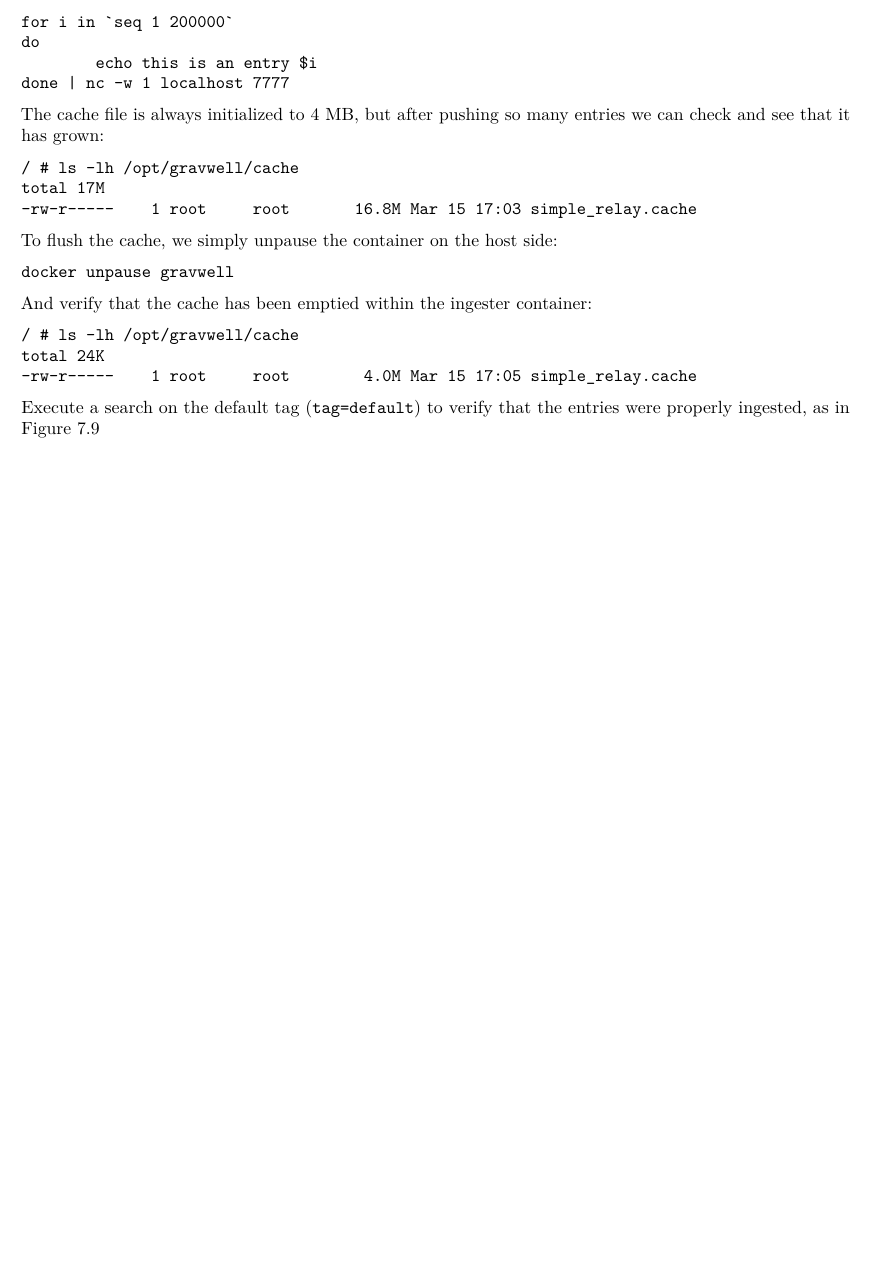
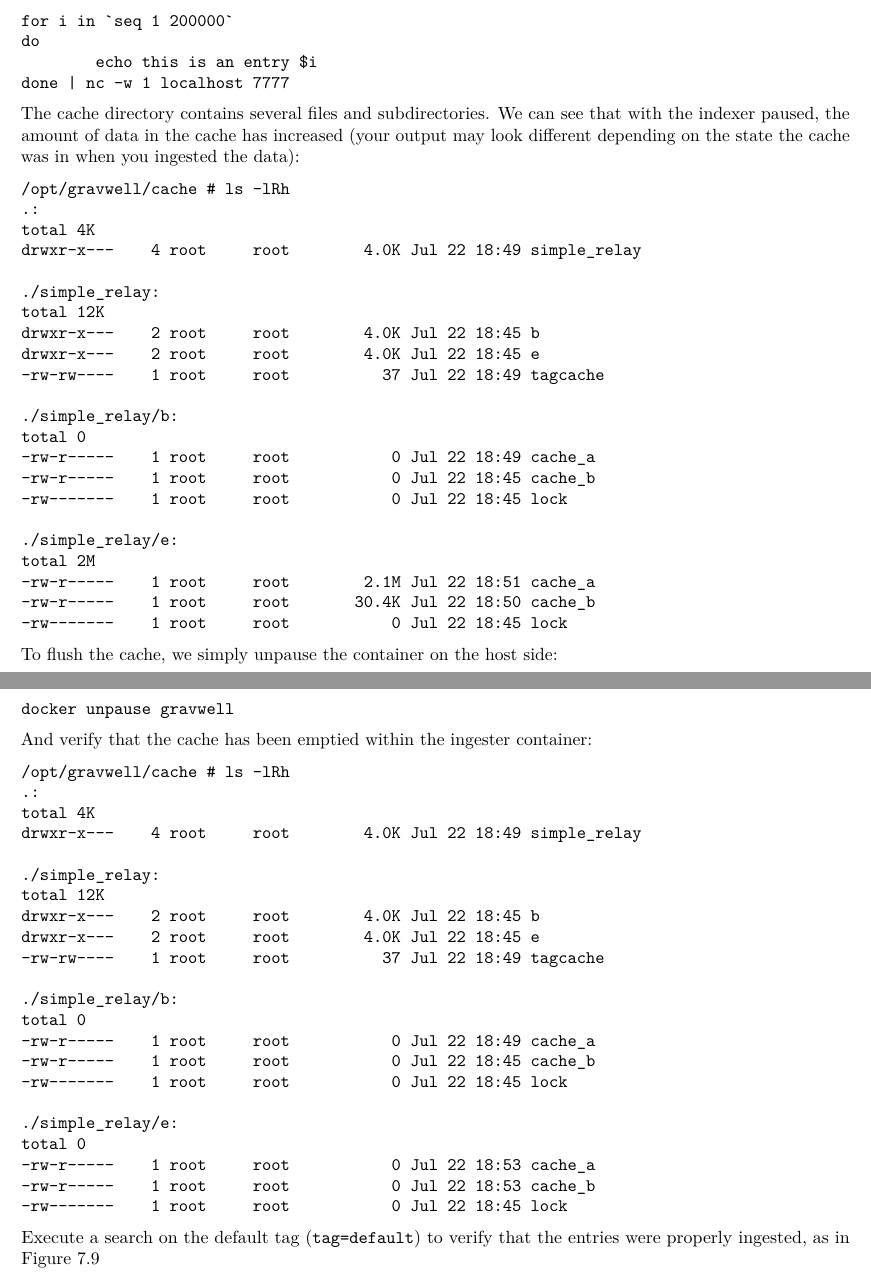
Before and after one commit to gravwell/training, a LaTeX document (master.tex, which reads Ingesters/ingesters.tex): part of page 159 of 233 before the commit and two parts of pages 159 and 160 of 234 after it, the two joined at a grey line, cut so that both start at the same text, the shorter picture padded with empty space. Compiled offline with pdfLaTeX.

Commit message:
update cache filenames, cache section language, and examples.
Fixes #48

```diff
--- a/Ingesters/ingesters.tex
+++ b/Ingesters/ingesters.tex
@@ -1529,13 +1549,34 @@
 done | nc -w 1 localhost 7777
 \end{Verbatim}
 
-{The cache file is always initialized to 4 MB, but after pushing so many
-entries we can check and see that it has grown:}
-
-\begin{Verbatim}[breaklines=true]
-/ # ls -lh /opt/gravwell/cache
-total 17M
--rw-r-----    1 root     root       16.8M Mar 15 17:03 simple_relay.cache
+{The cache directory contains several files and subdirectories. We can see that
+with the indexer paused, the amount of data in the cache has increased (your
+output may look different depending on the state the cache was in when you
+ingested the data):}
+
+\begin{Verbatim}[breaklines=true]
+/opt/gravwell/cache # ls -lRh
+.:
+total 4K
+drwxr-x---    4 root     root        4.0K Jul 22 18:49 simple_relay
+
+./simple_relay:
+total 12K
+drwxr-x---    2 root     root        4.0K Jul 22 18:45 b
+drwxr-x---    2 root     root        4.0K Jul 22 18:45 e
+-rw-rw----    1 root     root          37 Jul 22 18:49 tagcache
+
+./simple_relay/b:
+total 0
+-rw-r-----    1 root     root           0 Jul 22 18:49 cache_a
+-rw-r-----    1 root     root           0 Jul 22 18:45 cache_b
+-rw-------    1 root     root           0 Jul 22 18:45 lock
+
+./simple_relay/e:
+total 2M
+-rw-r-----    1 root     root        2.1M Jul 22 18:51 cache_a
+-rw-r-----    1 root     root       30.4K Jul 22 18:50 cache_b
+-rw-------    1 root     root           0 Jul 22 18:45 lock
 \end{Verbatim}
 
 To flush the cache, we simply unpause the container on the host side:
@@ -1548,9 +1589,28 @@
 container:
 
 \begin{Verbatim}[breaklines=true]
-/ # ls -lh /opt/gravwell/cache
-total 24K
--rw-r-----    1 root     root        4.0M Mar 15 17:05 simple_relay.cache
+/opt/gravwell/cache # ls -lRh
+.:
+total 4K
+drwxr-x---    4 root     root        4.0K Jul 22 18:49 simple_relay
+
+./simple_relay:
+total 12K
+drwxr-x---    2 root     root        4.0K Jul 22 18:45 b
+drwxr-x---    2 root     root        4.0K Jul 22 18:45 e
+-rw-rw----    1 root     root          37 Jul 22 18:49 tagcache
+
+./simple_relay/b:
+total 0
+-rw-r-----    1 root     root           0 Jul 22 18:49 cache_a
+-rw-r-----    1 root     root           0 Jul 22 18:45 cache_b
+-rw-------    1 root     root           0 Jul 22 18:45 lock
+
+./simple_relay/e:
+total 0
+-rw-r-----    1 root     root           0 Jul 22 18:53 cache_a
+-rw-r-----    1 root     root           0 Jul 22 18:53 cache_b
+-rw-------    1 root     root           0 Jul 22 18:45 lock
 \end{Verbatim}
 
 Execute a search on the default tag (\code{tag=default}) to verify
```
Also changed, not shown: Ingesters/ingesters.tex (58 more changed lines).
